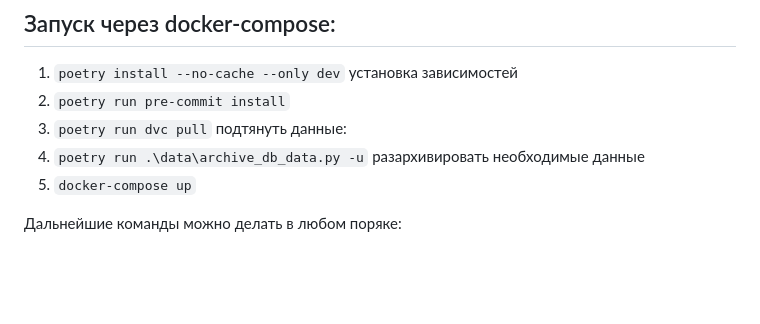
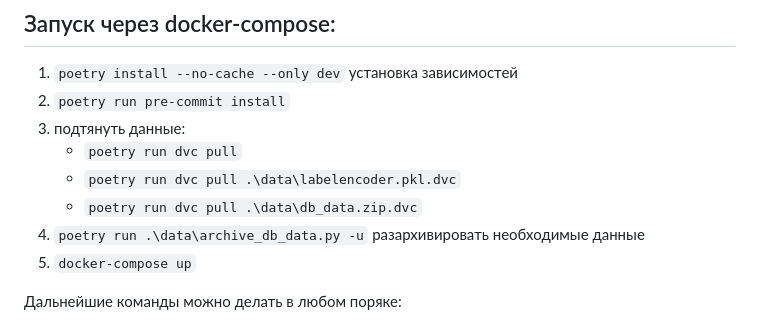
Before and after one commit to sophieebuz/-seo-optimization-product-cards, a Markdown page: README.md, the part around the change. Rendered like a GitHub page; blank space fills up the shorter version.

```diff
--- a/README.md
+++ b/README.md
@@ -2,7 +2,10 @@
 ## Запуск через docker-compose:
   1. `poetry install --no-cache --only dev` установка зависимостей
   2. `poetry run pre-commit install`
-  3. `poetry run dvc pull` подтянуть данные:
+  3. подтянуть данные:
+     - `poetry run dvc pull`
+     - `poetry run dvc pull .\data\labelencoder.pkl.dvc`
+     - `poetry run dvc pull .\data\db_data.zip.dvc`
   4. `poetry run .\data\archive_db_data.py -u` разархивировать необходимые данные
   5. `docker-compose up`
 
```
